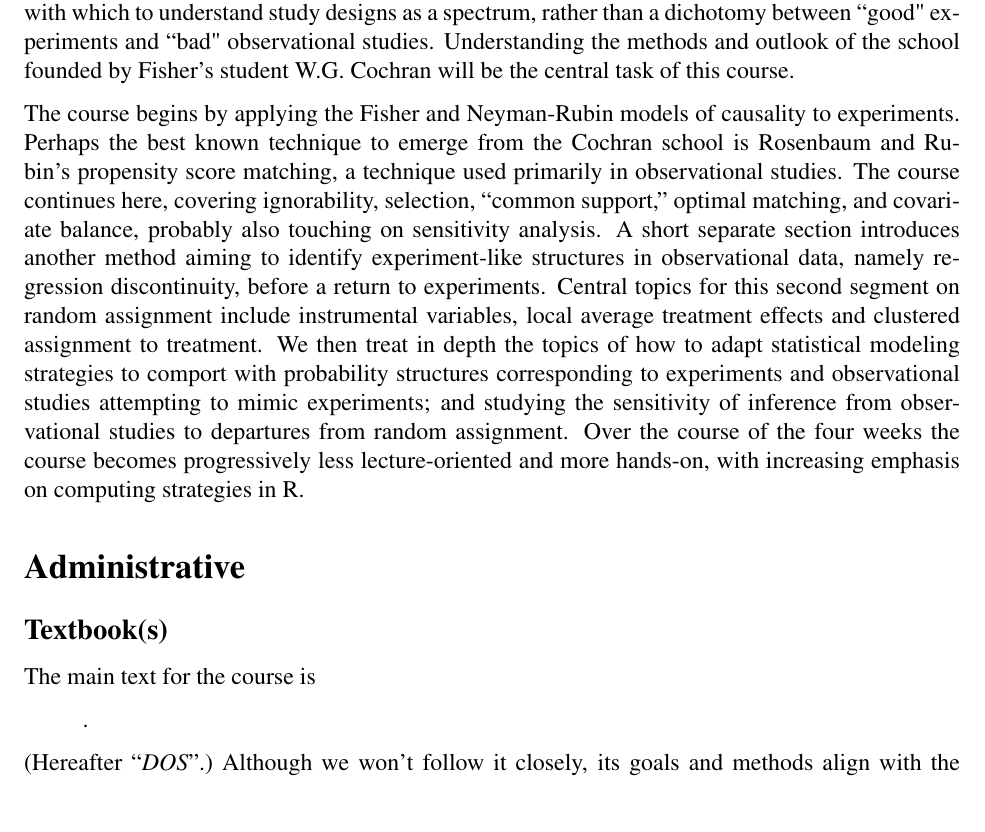
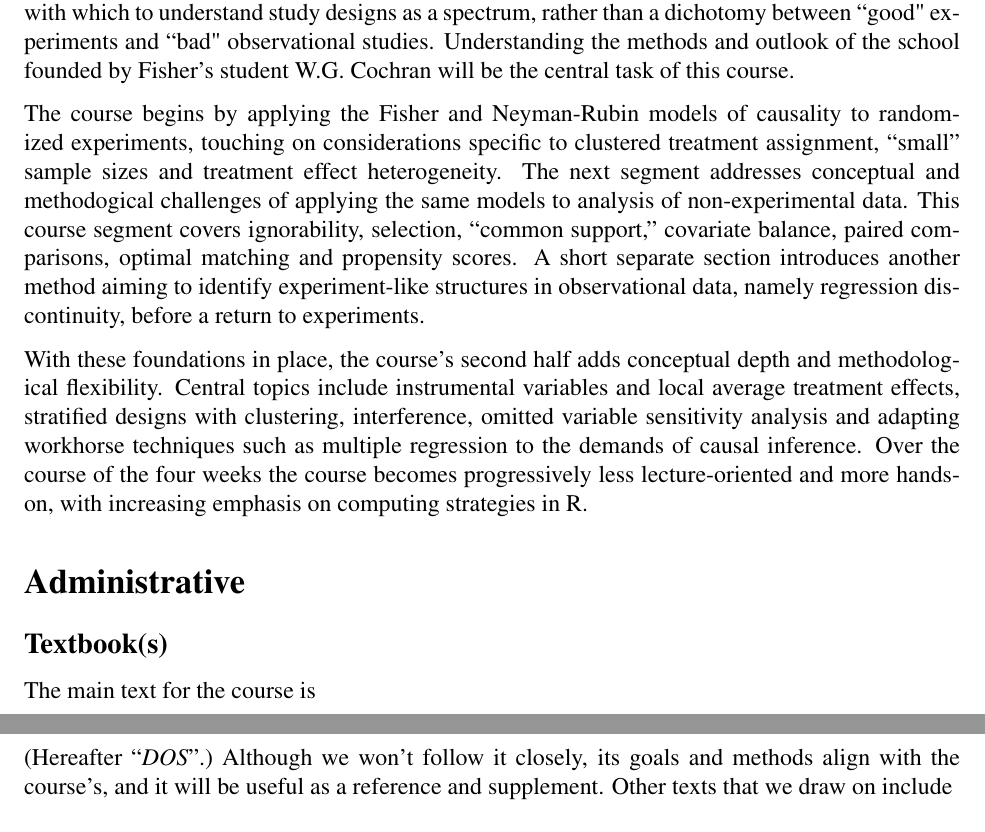
Before and after one commit to bowers-illinois-edu/bowershansen-CI-course, a LaTeX paper (syllabus/syllabus2015.tex): part of page 2 of 7 before the commit and two parts of pages 2 and 3 of 7 after it, the two joined at a grey line, cut so that both start at the same text. Compiled offline with pdfLaTeX.

Commit message:
A couple additions
Including 1st pass at a high-level statement of
1st half vs 2nd half division of responsibilities.

```diff
--- a/syllabus/syllabus2015.tex
+++ b/syllabus/syllabus2015.tex
@@ -86,25 +86,28 @@ the school founded by Fisher's student W.G. Cochran will be the
 central task of this course.
 
 The course begins by applying the Fisher and Neyman-Rubin models of
-causality to experiments.  Perhaps the best known technique to emerge
-from the Cochran school is Rosenbaum and Rubin's propensity score
-matching, a technique used primarily in observational studies. The
-course continues here, covering ignorability, selection, ``common
-support,'' optimal matching, and covariate balance, probably also
-touching on sensitivity analysis. A short separate section introduces
-another method aiming to identify experiment-like structures in
-observational data, namely regression discontinuity, before a return
-to experiments.  Central topics for this second segment on random
-assignment include instrumental variables, local average treatment
-effects and clustered assignment to treatment.  We then treat in depth
-the topics of how to adapt statistical modeling strategies to comport
-with probability structures corresponding to experiments and
-observational studies attempting to mimic experiments; and studying
-the sensitivity of inference from observational studies to departures
-from random assignment.  Over the course of the four weeks the course becomes progressively
-less lecture-oriented and more hands-on, with increasing emphasis on
-computing strategies in R.
- %Most of the course will require little in the way of statistical computing, although computing oriented students will have the option of satisfying the course paper requirement with a data analysis–for which it will be permissible to use packages other than R, perhaps in combination with R for specific functions.
+causality to randomized experiments, touching on considerations
+specific to clustered treatment assignment, ``small'' sample sizes and
+treatment effect heterogeneity.  The next segment addresses conceptual
+and methodogical challenges of applying the same models to analysis of
+non-experimental data. This course segment covers ignorability,
+selection, ``common support,'' covariate balance, paired comparisons,
+optimal matching and propensity scores. A short separate section
+introduces another method aiming to identify experiment-like
+structures in observational data, namely regression discontinuity,
+before a return to experiments.
+
+With these foundations in place, the course's second half adds
+conceptual depth and methodological flexibility.
+% JAKE DO YOU AGREE?  1ST STAB HERE AT CODIFYING WHAT WE WERE TALKING
+% ABOUT THE OTHER DAY...
+Central topics include instrumental variables and local average
+treatment effects, stratified designs with clustering, interference,
+omitted variable sensitivity analysis and adapting workhorse
+techniques such as multiple regression to the demands of causal
+inference.  Over the course of the four weeks the course becomes
+progressively less lecture-oriented and more hands-on, with increasing
+emphasis on computing strategies in R.
 
 \section{Administrative}
 
```
Also changed, not shown: syllabus/syllabus2015.tex (2 more changed lines).
